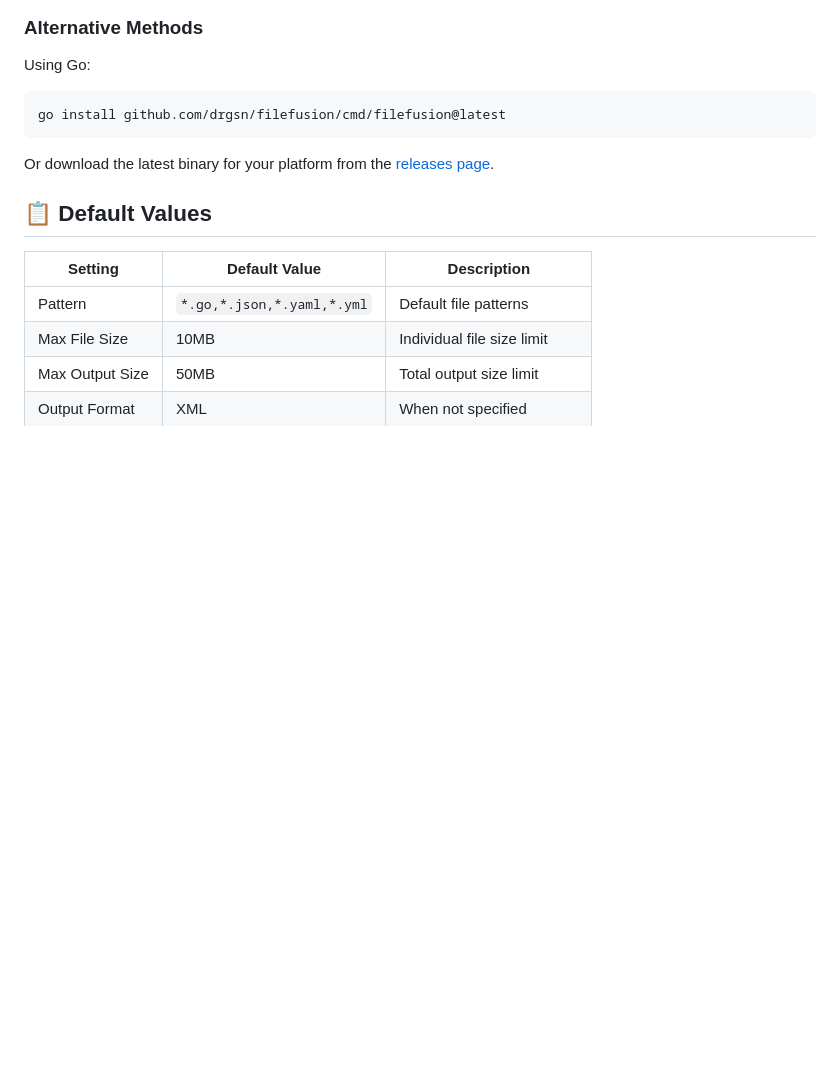
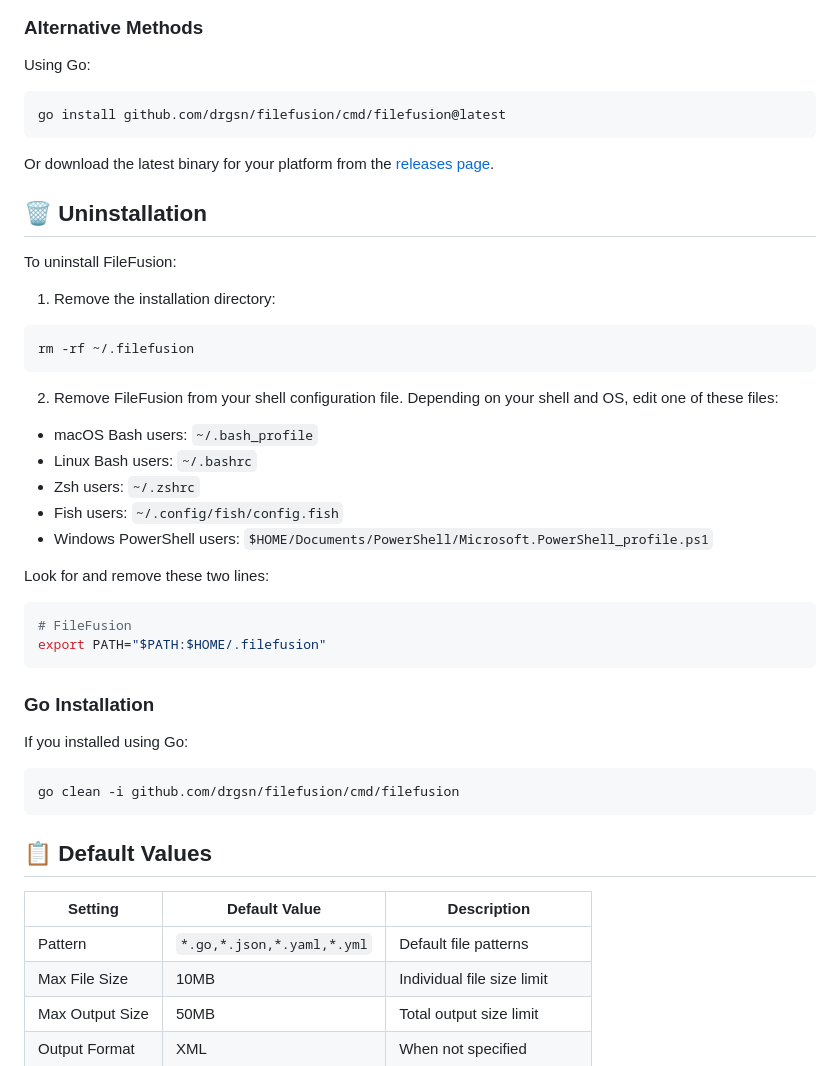
Before and after one commit to drgsn/filefusion, a Markdown page: README.md, the part around the change. GitHub-like rendering; blank space fills up the shorter version.

Commit message:
Add uninstall step to README.md

````diff
--- a/README.md
+++ b/README.md
@@ -56,6 +56,35 @@ go install github.com/drgsn/filefusion/cmd/filefusion@latest
 ```
 
 Or download the latest binary for your platform from the [releases page](https://github.com/drgsn/filefusion/releases).
+
+
+## 🗑️ Uninstallation
+
+To uninstall FileFusion:
+
+1. Remove the installation directory:
+```bash
+rm -rf ~/.filefusion
+```
+
+2. Remove FileFusion from your shell configuration file. Depending on your shell and OS, edit one of these files:
+- macOS Bash users: `~/.bash_profile`
+- Linux Bash users: `~/.bashrc`
+- Zsh users: `~/.zshrc`
+- Fish users: `~/.config/fish/config.fish`
+- Windows PowerShell users: `$HOME/Documents/PowerShell/Microsoft.PowerShell_profile.ps1`
+
+Look for and remove these two lines:
+```bash
+# FileFusion
+export PATH="$PATH:$HOME/.filefusion"
+```
+
+### Go Installation
+If you installed using Go:
+```bash
+go clean -i github.com/drgsn/filefusion/cmd/filefusion
+```
 
 ## 📋 Default Values
 
````
